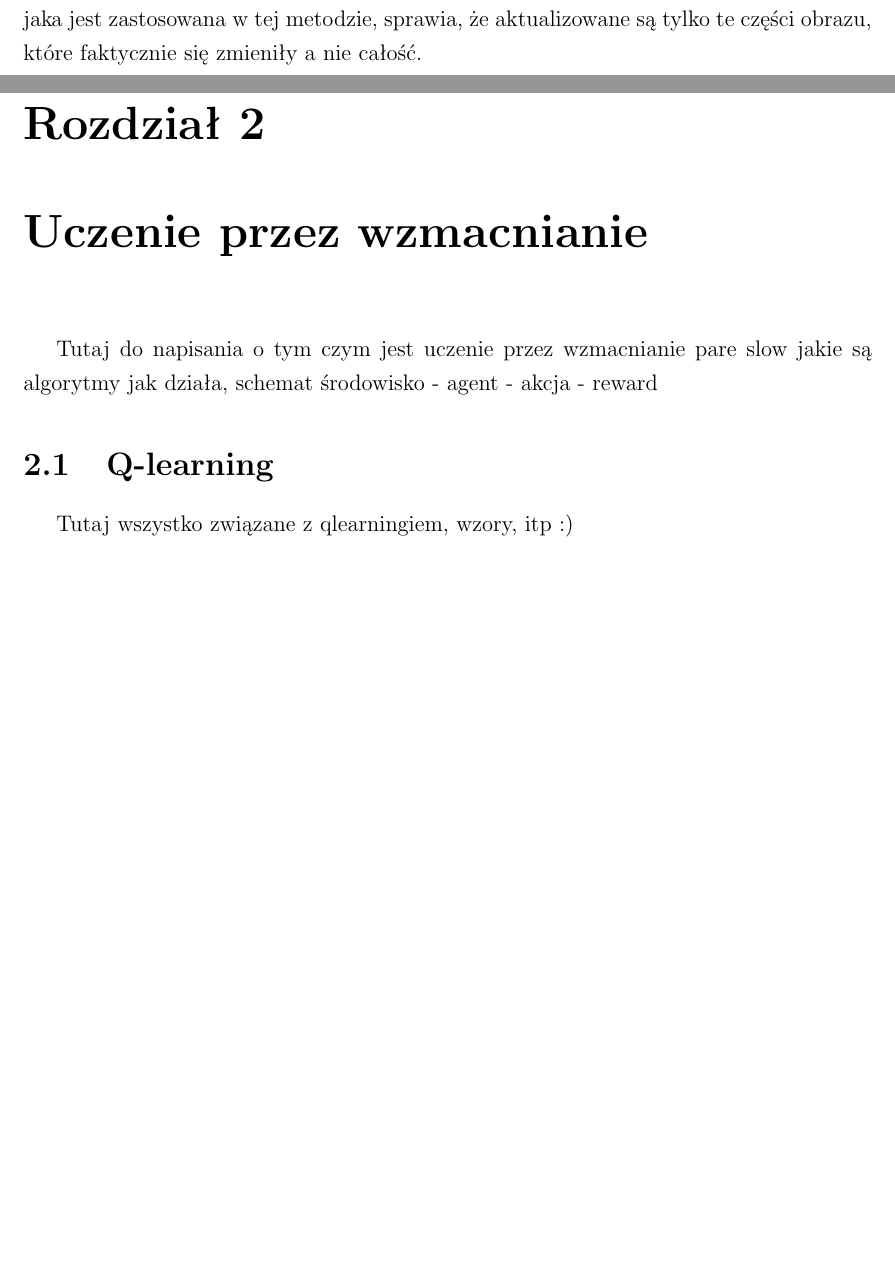
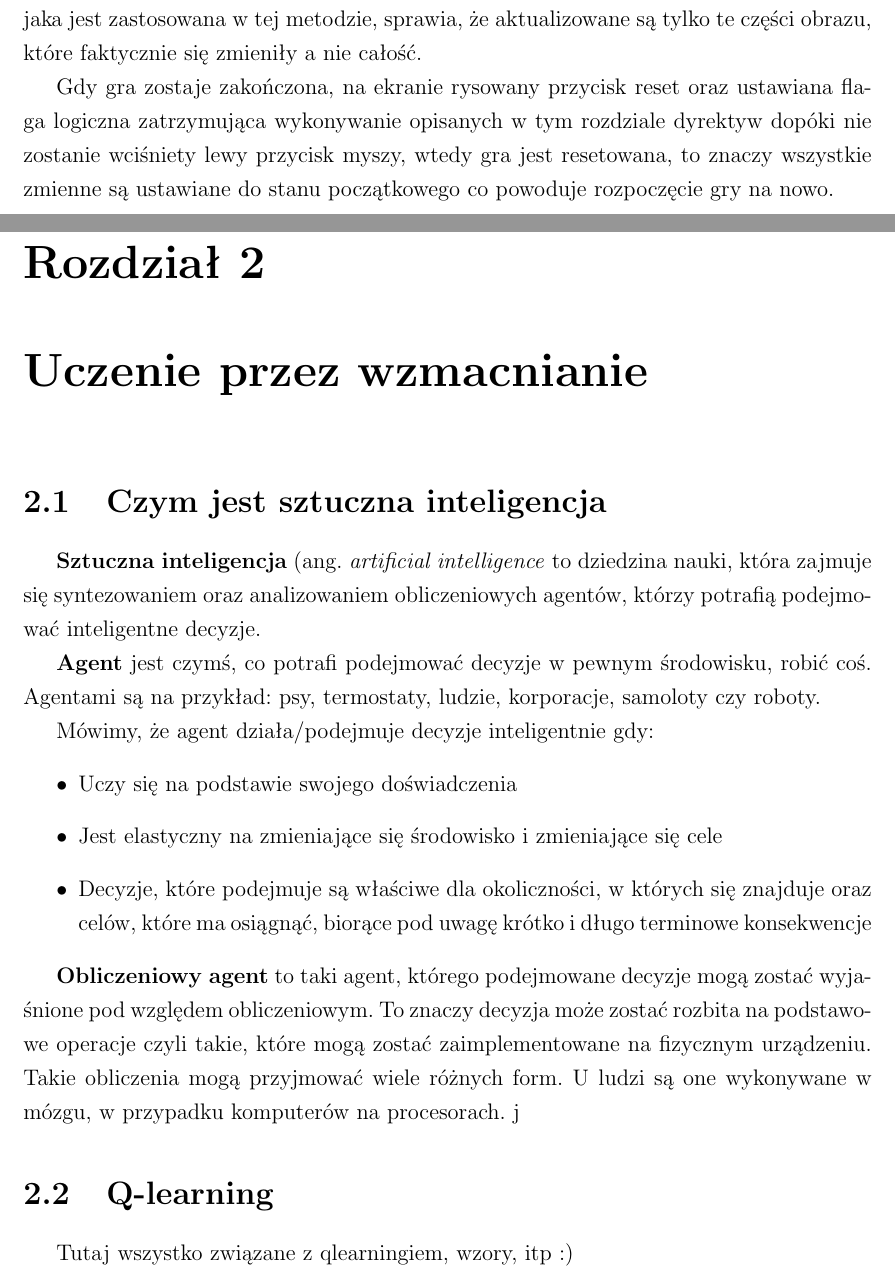
Before and after one commit to wiktor-waj/praca_licencjacka, a LaTeX thesis (praca_licencjacka.tex): two parts of pages 11 and 12 of 15, joined at a grey line, cut so that both start at the same text. Compiled offline with pdfLaTeX.

Commit message:
Starting chapter 2

```diff
--- a/praca_licencjacka.tex
+++ b/praca_licencjacka.tex
@@ -452,13 +452,40 @@ Na końcu aktualizowane jest okno gry dzięki użyciu metody
 Optymalizacja jaka jest zastosowana w tej metodzie, sprawia, że aktualizowane
 są tylko te części obrazu, które faktycznie się zmieniły a nie całość.
 
-%tutaj dodaj pare slow o rysowaniu ekranu restart_Game
-
-
+Gdy gra zostaje zakończona, na ekranie rysowany przycisk reset oraz ustawiana
+flaga logiczna zatrzymująca wykonywanie opisanych w tym rozdziale dyrektyw
+dopóki nie zostanie wciśniety lewy przycisk myszy, wtedy gra jest resetowana,
+to znaczy wszystkie zmienne są ustawiane do stanu początkowego co powoduje
+rozpoczęcie gry na nowo.
 
 \chapter{Uczenie przez wzmacnianie}
-Tutaj do napisania o tym czym jest uczenie przez wzmacnianie pare slow jakie są algorytmy
-jak działa, schemat środowisko - agent - akcja - reward
+%Tutaj do napisania o tym czym jest uczenie przez wzmacnianie pare slow jakie są algorytmy
+%jak działa, schemat środowisko - agent - akcja - reward\cite{ai_foundations}
+\section{Czym jest sztuczna inteligencja}
+\textbf{Sztuczna inteligencja} (ang. \textit{artificial intelligence}} to
+dziedzina nauki, która zajmuje się syntezowaniem oraz analizowaniem
+obliczeniowych agentów, którzy potrafią podejmować inteligentne decyzje.
+
+\textbf{Agent} jest czymś, co potrafi podejmować decyzje w pewnym środowisku,
+robić coś. Agentami są na przykład: psy, termostaty, ludzie, korporacje,
+samoloty czy roboty.
+
+Mówimy, że agent działa/podejmuje decyzje inteligentnie gdy:
+\begin{itemize}
+	\item Uczy się na podstawie swojego doświadczenia
+	\item Jest elastyczny na zmieniające się środowisko i zmieniające się
+		cele
+	\item Decyzje, które podejmuje są właściwe dla okoliczności, w których
+		się znajduje oraz celów, które ma osiągnąć, biorące pod uwagę
+		krótko i długo terminowe konsekwencje
+\end{itemize}
+
+\textbf{Obliczeniowy agent} to taki agent, którego podejmowane decyzje mogą
+zostać wyjaśnione pod względem obliczeniowym. To znaczy decyzja może zostać
+rozbita na podstawowe operacje czyli takie, które mogą zostać zaimplementowane
+na fizycznym urządzeniu. Takie obliczenia mogą przyjmować wiele różnych form.
+U ludzi są one wykonywane w mózgu, w przypadku komputerów na procesorach.
+j
 \section{Q\dywiz learning}
 Tutaj wszystko związane z qlearningiem, wzory, itp :)
 
```
Also changed, not shown: praca_licencjacka.bib (+11 -0 lines), praca_licencjacka.pdf.
